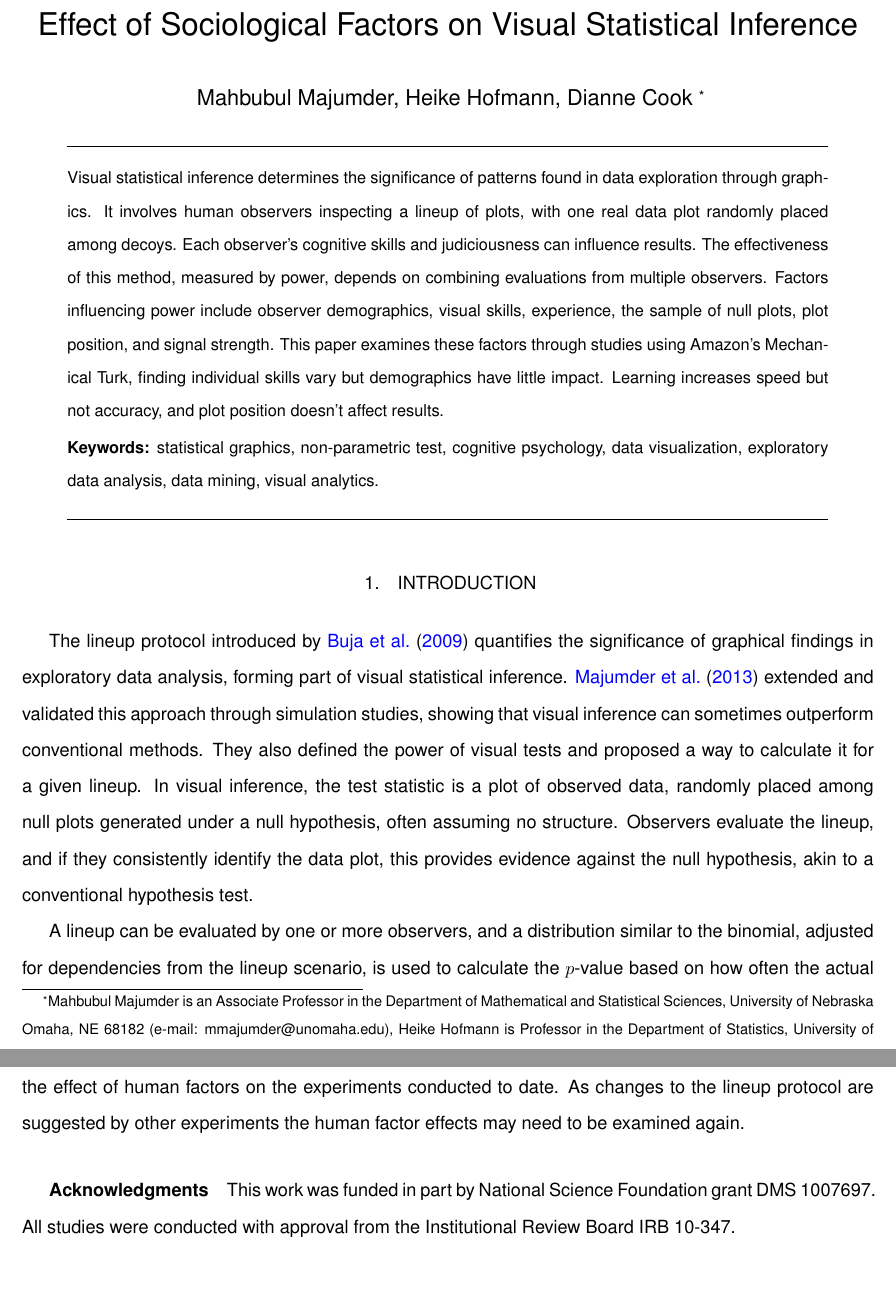
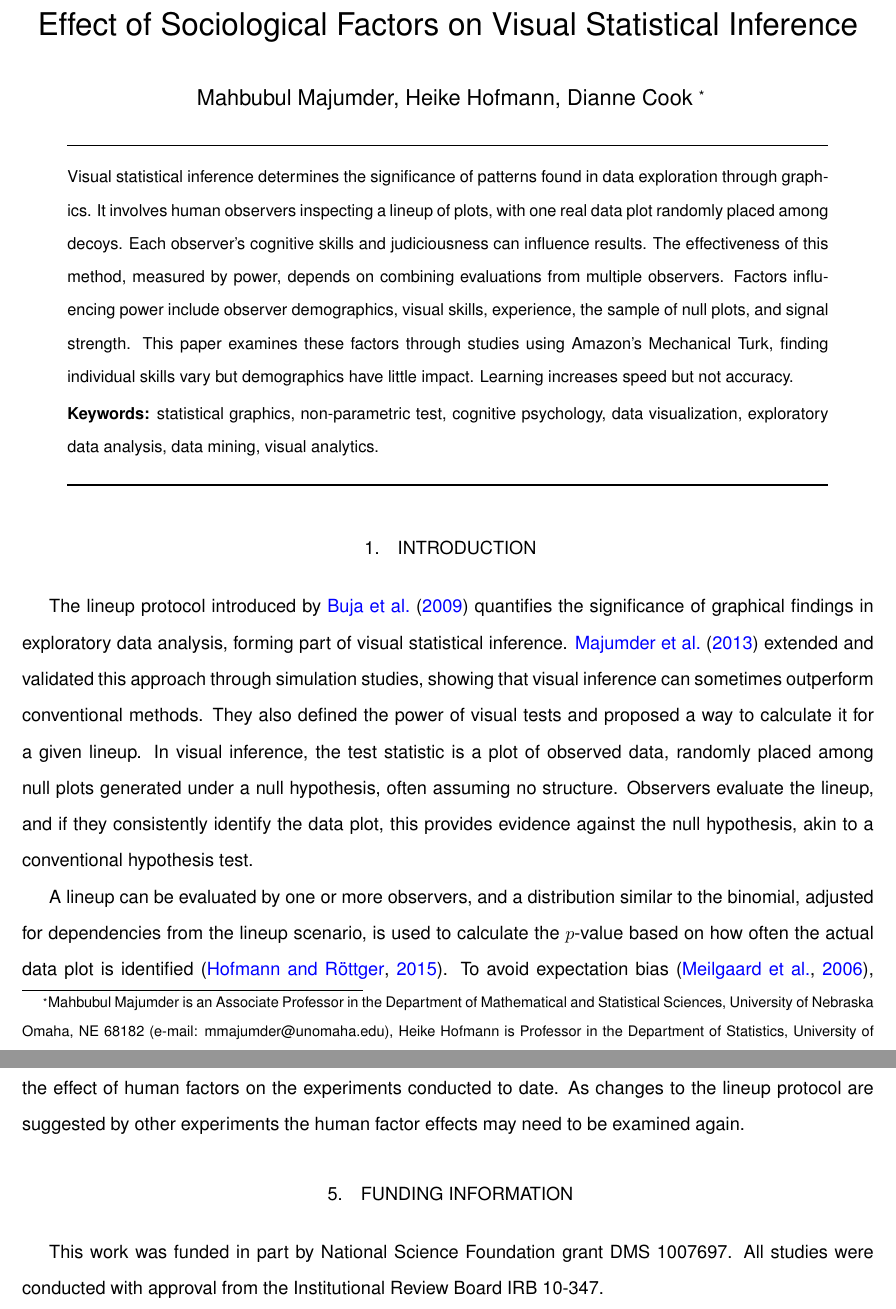
Before and after one commit to mamajumder/sociology_paper, a LaTeX document (wiley_paper/wiley_paper.tex): two parts of pages 1 and 9 of 17, joined at a grey line, cut so that both start at the same text, the shorter picture padded with empty space. Compiled offline with pdfLaTeX.

Commit message:
Add files via upload

```diff
--- a/wiley_paper/wiley_paper.tex
+++ b/wiley_paper/wiley_paper.tex
@@ -104,7 +104,7 @@
   \bigskip
   \bigskip
   \begin{center}
-    {\bf \LARGE Human Factors Influencing Visual Statistical Inference}
+    {\bf \LARGE Effect of Sociological Factors on Visual Statistical Inference}
 \end{center}
   \medskip
 } \fi
@@ -114,7 +114,7 @@
 \begin {abstract}
 %------------------------------------------------------------------------------------
 
-Visual statistical inference determines the significance of patterns found in data exploration through graphics. It involves human observers inspecting a lineup of plots, with one real data plot randomly placed among decoys. Each observer's cognitive skills and judiciousness can influence results. The effectiveness of this method, measured by power, depends on combining evaluations from multiple observers. Factors influencing power include observer demographics, visual skills, experience, the sample of null plots, plot position, and signal strength. This paper examines these factors through studies using Amazon's Mechanical Turk, finding individual skills vary but demographics have little impact. Learning increases speed but not accuracy, and plot position doesn’t affect results.
+Visual statistical inference determines the significance of patterns found in data exploration through graphics. It involves human observers inspecting a lineup of plots, with one real data plot randomly placed among decoys. Each observer's cognitive skills and judiciousness can influence results. The effectiveness of this method, measured by power, depends on combining evaluations from multiple observers. Factors influencing power include observer demographics, visual skills, experience, the sample of null plots, and signal strength. This paper examines these factors through studies using Amazon's Mechanical Turk, finding individual skills vary but demographics have little impact. Learning increases speed but not accuracy.
 
 {\bf Keywords: \sf statistical graphics, non-parametric test, cognitive psychology, data visualization, exploratory data analysis, data mining, visual analytics.}
 \end {abstract}
@@ -287,14 +287,16 @@ Individual learning trend is observed in time taken but not so much in observer
 
 There are many more ways that the lineup protocol might be tested to learn what we might expect about its performance for tackling real data mining problems. Possible changes in the lineup protocol in the pipeline are allowing observers to select more than one plot, and to vary the size of the lineup from 20 to a smaller number, and have observers all see different lineups with different null sets.  This paper assessed the effect of human factors on the experiments conducted to date. As changes to the lineup protocol are suggested by other experiments the human factor effects may need to be examined again.
 
+\section{Funding Information}
+This work was funded in part by National Science Foundation grant DMS 1007697. All studies were conducted with approval from the Institutional Review Board IRB 10-347.
 
-\if1\blindDoc
-{
-%------------------------------------------------------------------------------------
-\paragraph{Acknowledgments}
-%------------------------------------------------------------------------------------
-This work was funded in part by National Science Foundation grant DMS 1007697. All studies were conducted with approval from the Institutional Review Board IRB 10-347.
-} \fi
+% \if1\blindDoc
+% {
+% %------------------------------------------------------------------------------------
+% \paragraph{Acknowledgments}
+% %------------------------------------------------------------------------------------
+% This work was funded in part by National Science Foundation grant DMS 1007697. All studies were conducted with approval from the Institutional Review Board IRB 10-347.
+% } \fi
 
 
 \bibliographystyle{asa}
```
Also changed, not shown: wiley_paper/wiley_paper.pdf, 1 other file.
